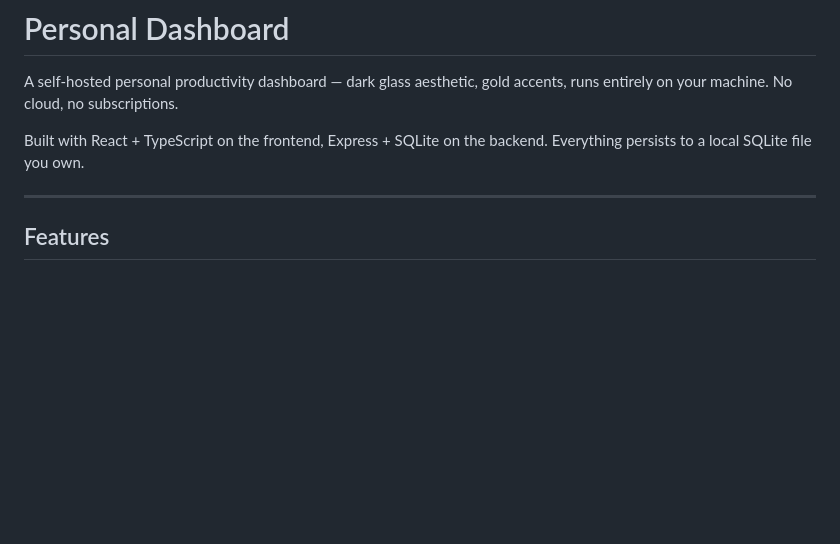
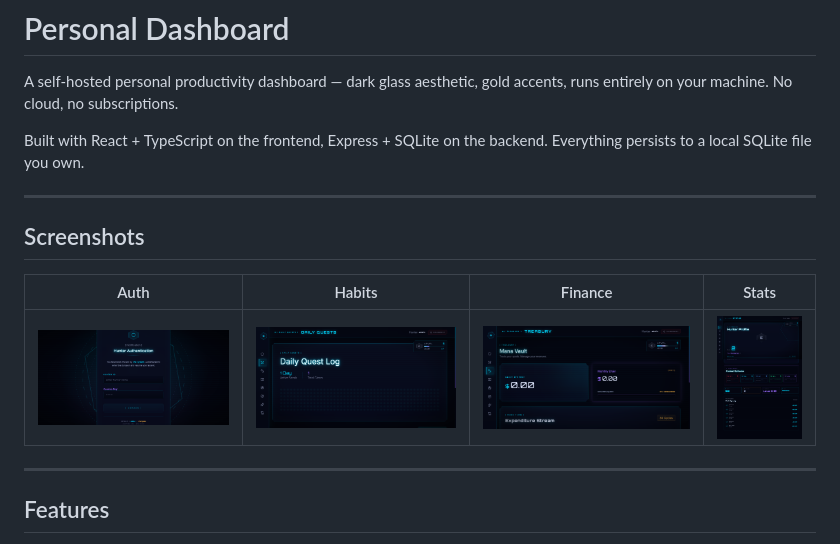
Before and after one commit to abhiishek-sharma/daybook, a Markdown page: README.md, the part around the change. Drawn GitHub-style; pictures changed too: docs/screen-auth.png (added), docs/screen-finance.png (added), docs/screen-habits.png (added); blank space fills up the shorter version.

Commit message:
docs: add screenshots section to README
Copied four key screenshots into docs/ with clean filenames and
added a 4-column table to the README so the app is immediately
visible to anyone browsing the repo.

```diff
--- a/README.md
+++ b/README.md
@@ -3,6 +3,14 @@
 A self-hosted personal productivity dashboard — dark glass aesthetic, gold accents, runs entirely on your machine. No cloud, no subscriptions.
 
 Built with React + TypeScript on the frontend, Express + SQLite on the backend. Everything persists to a local SQLite file you own.
+
+---
+
+## Screenshots
+
+| Auth | Habits | Finance | Stats |
+|---|---|---|---|
+| ![Login](docs/screen-auth.png) | ![Habits](docs/screen-habits.png) | ![Finance](docs/screen-finance.png) | ![Stats](docs/screen-stats.png) |
 
 ---
 
```
